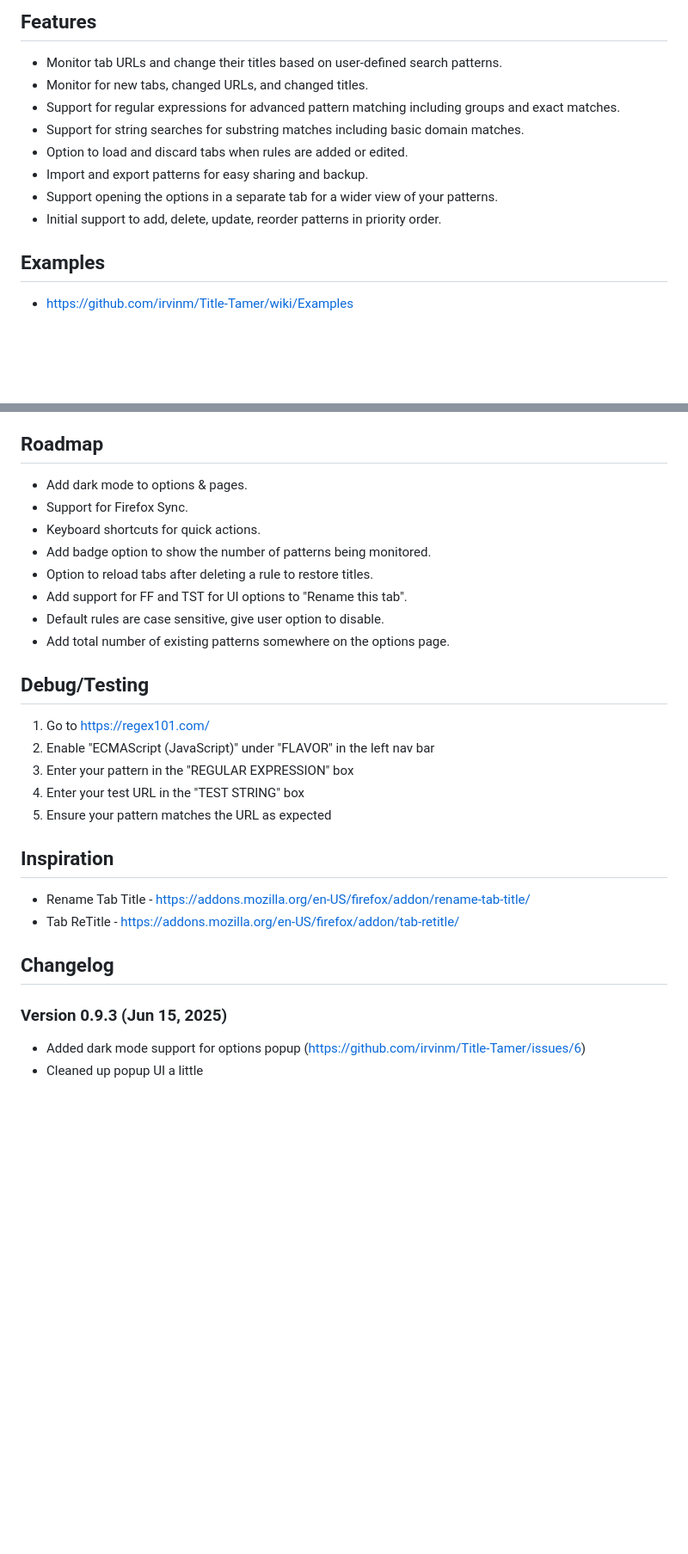
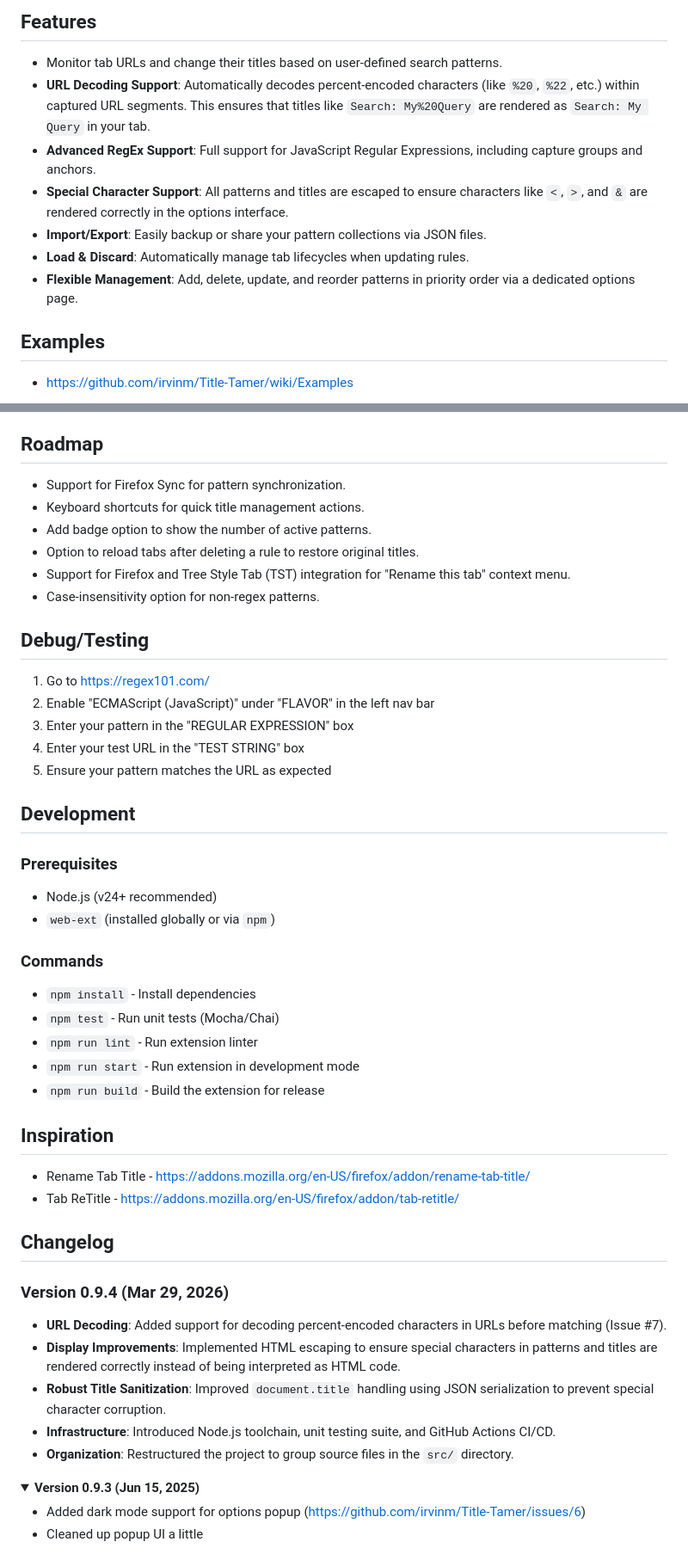
Before and after one commit to irvinm/Title-Tamer, a Markdown page: README.md, 2 parts joined by grey strips. Shown at 86% size. Rendered like a GitHub page; folded sections open; blank space fills up the shorter version.

Commit message:
Update README: features, dev setup, changelog
Revise README to clarify and expand features (URL decoding, advanced RegEx, HTML-escaping, import/export, load/discard, pattern management) and update the roadmap items. Add a Development section with prerequisites and npm/web-ext commands, note Node.js toolchain, unit tests and CI. Bump changelog to v0.9.4 and reorganize prior releases into collapsible details; mention source reorganization (src/) and infrastructure improvements.

```diff
--- a/README.md
+++ b/README.md
@@ -7,13 +7,12 @@
 
 ## Features
 - Monitor tab URLs and change their titles based on user-defined search patterns.
-- Monitor for new tabs, changed URLs, and changed titles.
-- Support for regular expressions for advanced pattern matching including groups and exact matches.
-- Support for string searches for substring matches including basic domain matches.
-- Option to load and discard tabs when rules are added or edited.
-- Import and export patterns for easy sharing and backup.
-- Support opening the options in a separate tab for a wider view of your patterns.
-- Initial support to add, delete, update, reorder patterns in priority order.
+- **URL Decoding Support**: Automatically decodes percent-encoded characters (like `%20`, `%22`, etc.) within captured URL segments. This ensures that titles like `Search: My%20Query` are rendered as `Search: My Query` in your tab.
+- **Advanced RegEx Support**: Full support for JavaScript Regular Expressions, including capture groups and anchors.
+- **Special Character Support**: All patterns and titles are escaped to ensure characters like `<`, `>`, and `&` are rendered correctly in the options interface.
+- **Import/Export**: Easily backup or share your pattern collections via JSON files.
+- **Load & Discard**: Automatically manage tab lifecycles when updating rules.
+- **Flexible Management**: Add, delete, update, and reorder patterns in priority order via a dedicated options page.
 
 ## Examples
 - https://github.com/irvinm/Title-Tamer/wiki/Examples
@@ -26,14 +25,12 @@
 - Redirecting sites (logins, etc.) might cause rules to be applied or not.
 
 ## Roadmap
-- Add dark mode to options & pages.
-- Support for Firefox Sync.
-- Keyboard shortcuts for quick actions.
-- Add badge option to show the number of patterns being monitored.
-- Option to reload tabs after deleting a rule to restore titles.
-- Add support for FF and TST for UI options to "Rename this tab".
-- Default rules are case sensitive, give user option to disable.
-- Add total number of existing patterns somewhere on the options page.
+- Support for Firefox Sync for pattern synchronization.
+- Keyboard shortcuts for quick title management actions.
+- Add badge option to show the number of active patterns.
+- Option to reload tabs after deleting a rule to restore original titles.
+- Support for Firefox and Tree Style Tab (TST) integration for "Rename this tab" context menu.
+- Case-insensitivity option for non-regex patterns.
 
 ## Debug/Testing
 1. Go to [https://regex101.com/](https://regex101.com/)
@@ -42,12 +39,34 @@
 4. Enter your test URL in the "TEST STRING" box
 5. Ensure your pattern matches the URL as expected
 
+## Development
+
+### Prerequisites
+- Node.js (v24+ recommended)
+- `web-ext` (installed globally or via `npm`)
+
+### Commands
+- `npm install` - Install dependencies
+- `npm test` - Run unit tests (Mocha/Chai)
+- `npm run lint` - Run extension linter
+- `npm run start` - Run extension in development mode
+- `npm run build` - Build the extension for release
+
 ## Inspiration
 - Rename Tab Title - https://addons.mozilla.org/en-US/firefox/addon/rename-tab-title/
 - Tab ReTitle - https://addons.mozilla.org/en-US/firefox/addon/tab-retitle/
 
 ## Changelog
 
-### Version 0.9.3 (Jun 15, 2025)
+### Version 0.9.4 (Mar 29, 2026)
+- **URL Decoding**: Added support for decoding percent-encoded characters in URLs before matching (Issue #7).
+- **Display Improvements**: Implemented HTML escaping to ensure special characters in patterns and titles are rendered correctly instead of being interpreted as HTML code.
+- **Robust Title Sanitization**: Improved `document.title` handling using JSON serialization to prevent special character corruption.
+- **Infrastructure**: Introduced Node.js toolchain, unit testing suite, and GitHub Actions CI/CD.
+- **Organization**: Restructured the project to group source files in the `src/` directory.
+
+<details>
+<summary><b>Version 0.9.3 (Jun 15, 2025)</b></summary>
+
 - Added dark mode support for options popup (https://github.com/irvinm/Title-Tamer/issues/6)
 - Cleaned up popup UI a little
```
Also changed, not shown: other parts of README.md (+13 -3 lines).
